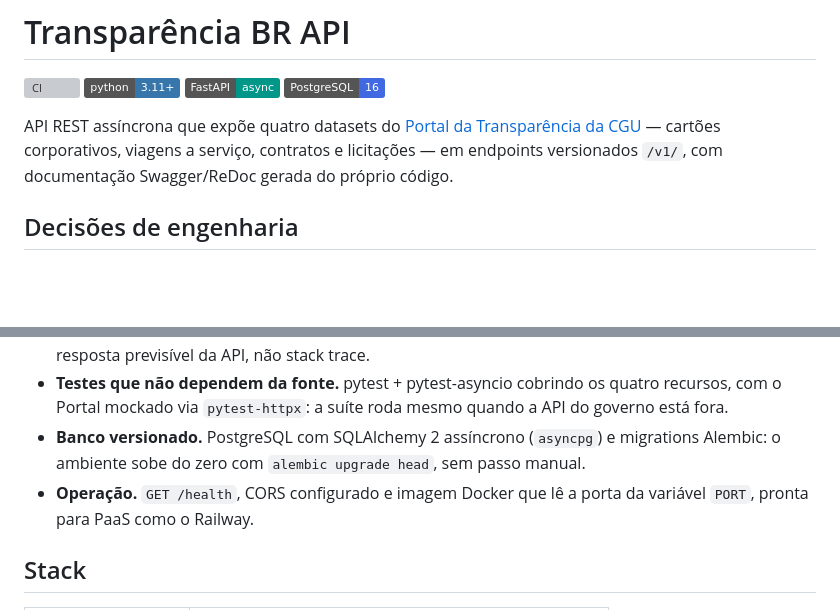
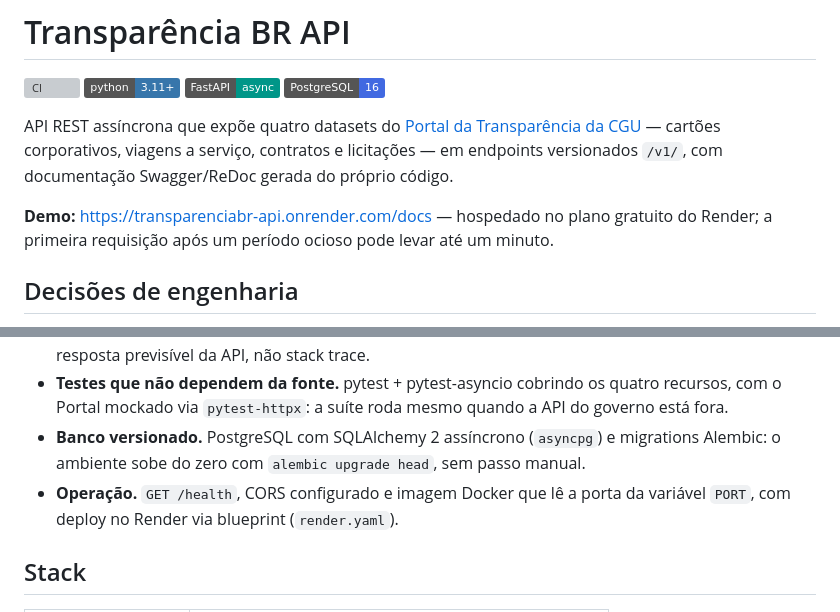
Before and after one commit to ClaudineiAlves/transparenciabr-api, a Markdown page: README.md, 2 parts joined by grey strips. Drawn GitHub-style; badges without logos; blank space fills up the shorter version; grey boxes are pictures that could not be loaded.

Commit message:
docs: atualiza link da demo para o Render

```diff
--- a/README.md
+++ b/README.md
@@ -7,8 +7,7 @@
 
 API REST assíncrona que expõe quatro datasets do [Portal da Transparência da CGU](https://portaldatransparencia.gov.br/) — cartões corporativos, viagens a serviço, contratos e licitações — em endpoints versionados `/v1/`, com documentação Swagger/ReDoc gerada do próprio código.
 
-<!-- Quando o deploy voltar a responder, adicione aqui:
-**Demo:** https://transparenciabr-api-production.up.railway.app/docs -->
+**Demo:** https://transparenciabr-api.onrender.com/docs — hospedado no plano gratuito do Render; a primeira requisição após um período ocioso pode levar até um minuto.
 
 ## Decisões de engenharia
 
@@ -16,7 +15,7 @@ API REST assíncrona que expõe quatro datasets do [Portal da Transparência da
 - **Integração resiliente.** O cliente `httpx` tem timeout explícito e faz retry automático quando o Portal responde `429`, respeitando o header `Retry-After`. Exceções próprias (`PortalIndisponivel`, `ParametrosInvalidos`) são tratadas em handlers centralizados: erro ou indisponibilidade do Portal vira resposta previsível da API, não stack trace.
 - **Testes que não dependem da fonte.** pytest + pytest-asyncio cobrindo os quatro recursos, com o Portal mockado via `pytest-httpx`: a suíte roda mesmo quando a API do governo está fora.
 - **Banco versionado.** PostgreSQL com SQLAlchemy 2 assíncrono (`asyncpg`) e migrations Alembic: o ambiente sobe do zero com `alembic upgrade head`, sem passo manual.
-- **Operação.** `GET /health`, CORS configurado e imagem Docker que lê a porta da variável `PORT`, pronta para PaaS como o Railway.
+- **Operação.** `GET /health`, CORS configurado e imagem Docker que lê a porta da variável `PORT`, com deploy no Render via blueprint (`render.yaml`).
 
 ## Stack
 
```
